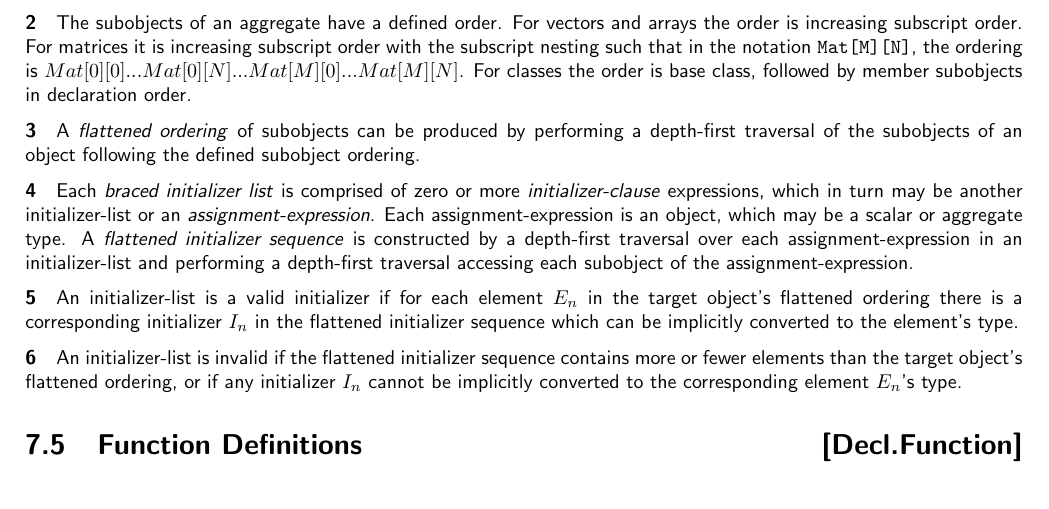
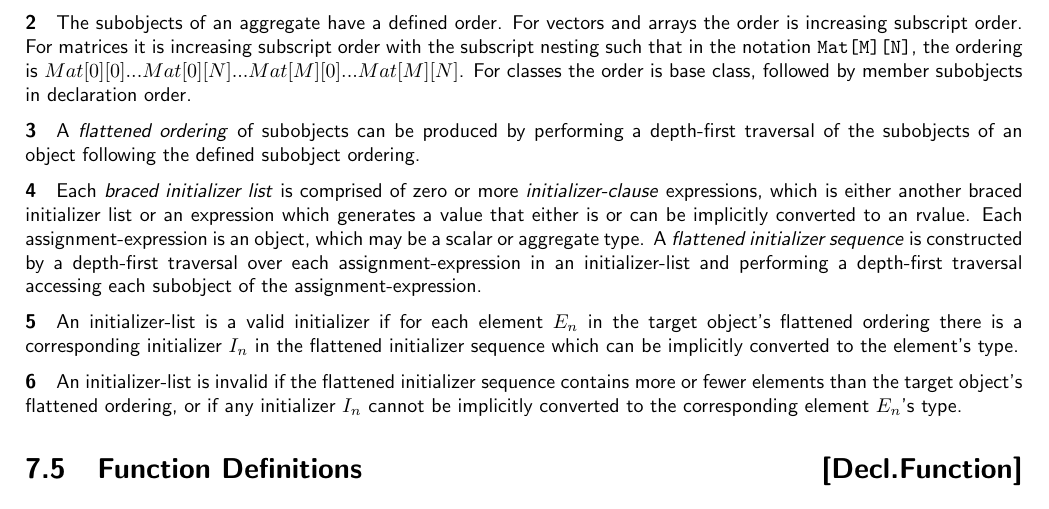
Before and after one commit to microsoft/hlsl-specs, a LaTeX thesis (specs/language/hlsl.tex, which reads specs/language/declarations.tex): part of page 32 of 44, cut so that both start at the same text. Compiled offline with pdfLaTeX.

Commit message:
Updates based on review feedback

```diff
--- a/specs/language/declarations.tex
+++ b/specs/language/declarations.tex
@@ -88,12 +88,13 @@ depth-first traversal of the subobjects of an object following the defined
 subobject ordering.
 
 \p Each \textit{braced initializer list} is comprised of zero or more
-\textit{initializer-clause} expressions, which in turn may be another
-initializer-list or an \textit{assignment-expression}. Each
-assignment-expression is an object, which may be a scalar or aggregate type. A
-\textit{flattened initializer sequence} is constructed by a depth-first
-traversal over each assignment-expression in an initializer-list and performing
-a depth-first traversal accessing each subobject of the assignment-expression.
+\textit{initializer-clause} expressions, which is either another braced
+initializer list or an expression which generates a value that either is or can
+be implicitly converted to an rvalue. Each assignment-expression is an object,
+which may be a scalar or aggregate type. A \textit{flattened initializer
+sequence} is constructed by a depth-first traversal over each
+assignment-expression in an initializer-list and performing a depth-first
+traversal accessing each subobject of the assignment-expression.
 
 \p An initializer-list is a valid initializer if for each element \(E_n\) in the
 target object's flattened ordering there is a corresponding initializer \(I_n\)
```
